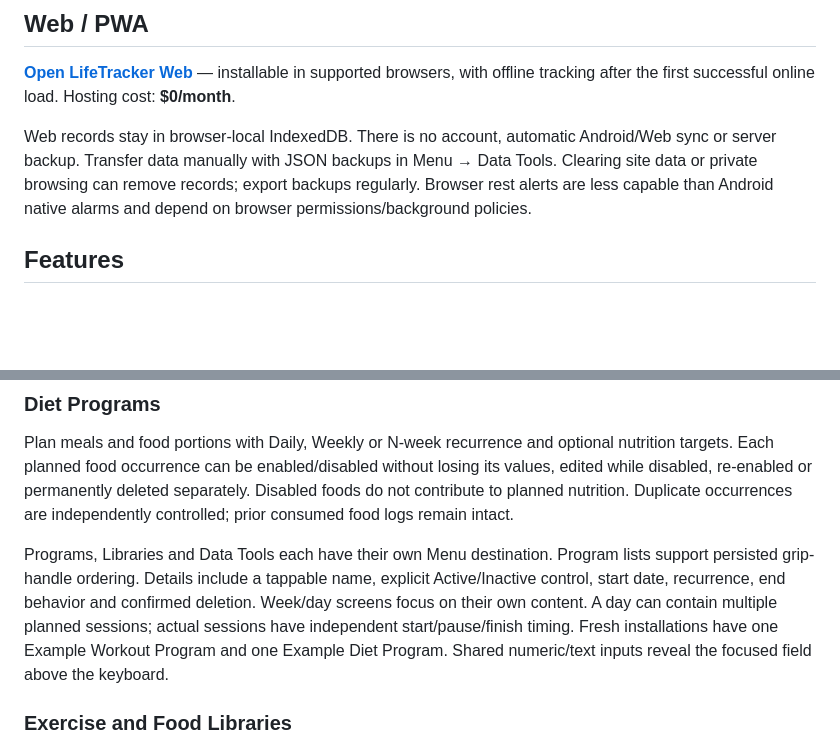
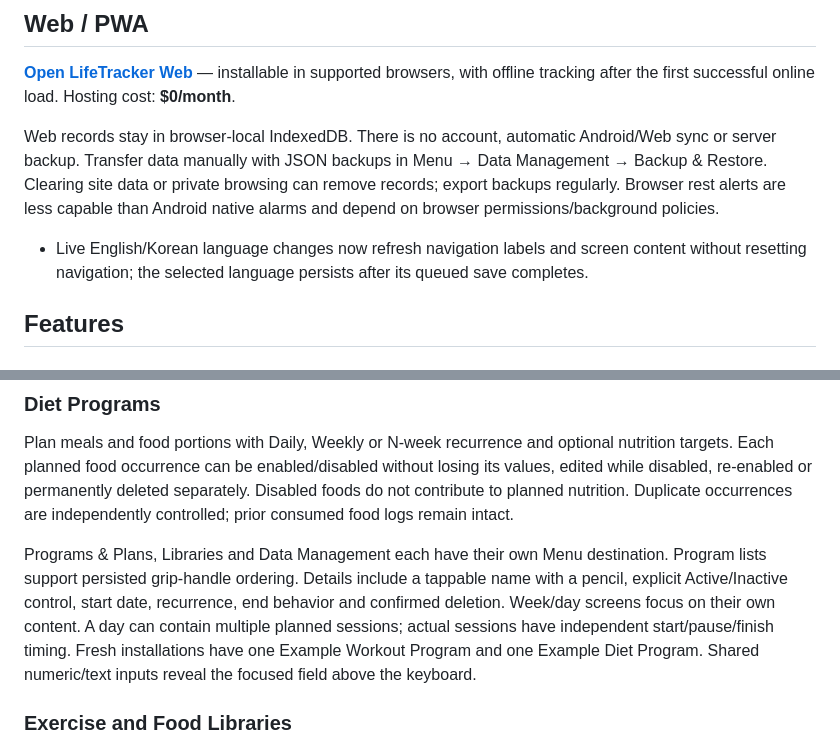
Before and after one commit to eojinlee4730-afk/LifeTracker-Releases, a Markdown page: README.md, 2 parts joined by grey strips. Rendered like a GitHub page; blank space fills up the shorter version.

```diff
--- a/README.md
+++ b/README.md
@@ -32,7 +32,9 @@ Play Store bundle: [LifeTracker-v1.0.5-build24.aab](https://github.com/eojinlee4
 
 [**Open LifeTracker Web**](https://eojinlee4730-afk.github.io/LifeTracker-Releases/app/) — installable in supported browsers, with offline tracking after the first successful online load. Hosting cost: **$0/month**.
 
-Web records stay in browser-local IndexedDB. There is no account, automatic Android/Web sync or server backup. Transfer data manually with JSON backups in Menu → Data Tools. Clearing site data or private browsing can remove records; export backups regularly. Browser rest alerts are less capable than Android native alarms and depend on browser permissions/background policies.
+Web records stay in browser-local IndexedDB. There is no account, automatic Android/Web sync or server backup. Transfer data manually with JSON backups in Menu → Data Management → Backup & Restore. Clearing site data or private browsing can remove records; export backups regularly. Browser rest alerts are less capable than Android native alarms and depend on browser permissions/background policies.
+
+- Live English/Korean language changes now refresh navigation labels and screen content without resetting navigation; the selected language persists after its queued save completes.
 
 ## Features
 
@@ -54,7 +56,7 @@ Track consumed amounts and actual calories, protein, carbohydrates and fat. Use
 
 Plan meals and food portions with Daily, Weekly or N-week recurrence and optional nutrition targets. Each planned food occurrence can be enabled/disabled without losing its values, edited while disabled, re-enabled or permanently deleted separately. Disabled foods do not contribute to planned nutrition. Duplicate occurrences are independently controlled; prior consumed food logs remain intact.
 
-Programs, Libraries and Data Tools each have their own Menu destination. Program lists support persisted grip-handle ordering. Details include a tappable name, explicit Active/Inactive control, start date, recurrence, end behavior and confirmed deletion. Week/day screens focus on their own content. A day can contain multiple planned sessions; actual sessions have independent start/pause/finish timing. Fresh installations have one Example Workout Program and one Example Diet Program. Shared numeric/text inputs reveal the focused field above the keyboard.
+Programs & Plans, Libraries and Data Management each have their own Menu destination. Program lists support persisted grip-handle ordering. Details include a tappable name with a pencil, explicit Active/Inactive control, start date, recurrence, end behavior and confirmed deletion. Week/day screens focus on their own content. A day can contain multiple planned sessions; actual sessions have independent start/pause/finish timing. Fresh installations have one Example Workout Program and one Example Diet Program. Shared numeric/text inputs reveal the focused field above the keyboard.
 
 ### Exercise and Food Libraries
 
```
Also changed, not shown: other parts of README.md (+11 -7 lines).
